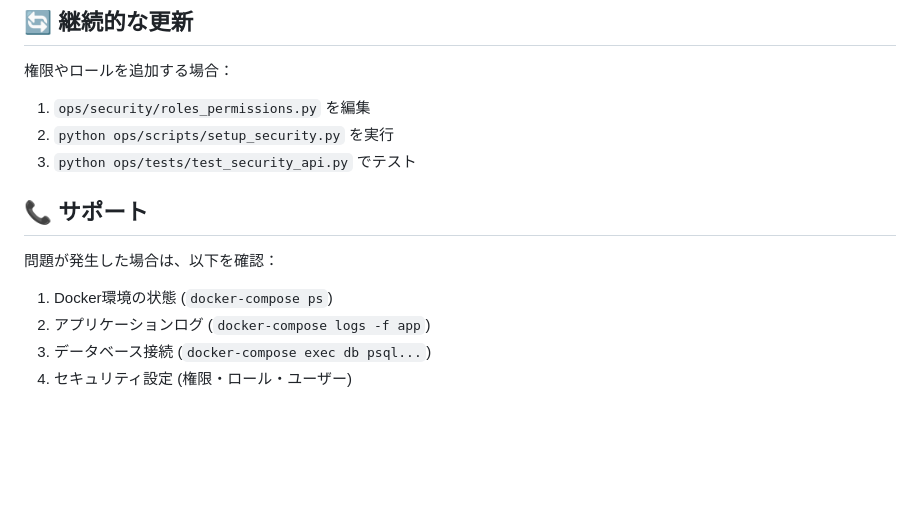
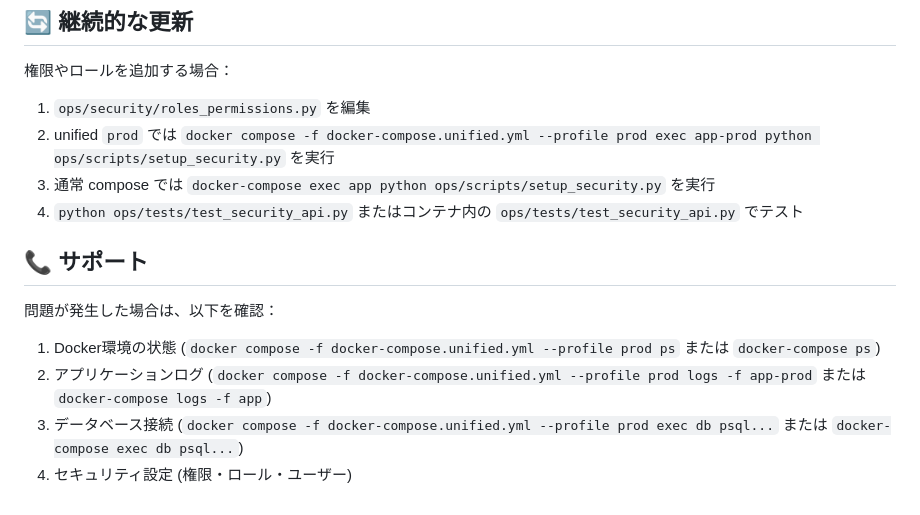
Before and after one commit to zaziedlm/koiki-pyfw, a Markdown page: ops/README.md, the part around one of its changes. Drawn GitHub-style; blank space fills up the shorter version.

```diff
--- a/ops/README.md
+++ b/ops/README.md
@@ -308,14 +342,15 @@ curl http://localhost:8000/docs
 権限やロールを追加する場合：
 
 1. `ops/security/roles_permissions.py` を編集
-2. `python ops/scripts/setup_security.py` を実行
-3. `python ops/tests/test_security_api.py` でテスト
+2. unified `prod` では `docker compose -f docker-compose.unified.yml --profile prod exec app-prod python ops/scripts/setup_security.py` を実行
+3. 通常 compose では `docker-compose exec app python ops/scripts/setup_security.py` を実行
+4. `python ops/tests/test_security_api.py` またはコンテナ内の `ops/tests/test_security_api.py` でテスト
 
 ## 📞 サポート
 
 問題が発生した場合は、以下を確認：
 
-1. Docker環境の状態 (`docker-compose ps`)
-2. アプリケーションログ (`docker-compose logs -f app`)
-3. データベース接続 (`docker-compose exec db psql...`)
+1. Docker環境の状態 (`docker compose -f docker-compose.unified.yml --profile prod ps` または `docker-compose ps`)
+2. アプリケーションログ (`docker compose -f docker-compose.unified.yml --profile prod logs -f app-prod` または `docker-compose logs -f app`)
+3. データベース接続 (`docker compose -f docker-compose.unified.yml --profile prod exec db psql...` または `docker-compose exec db psql...`)
 4. セキュリティ設定 (権限・ロール・ユーザー)
```
Also changed, not shown: other parts of ops/README.md (+36 -2 lines), DOCKER_SETUP.md (+15 -0 lines).
